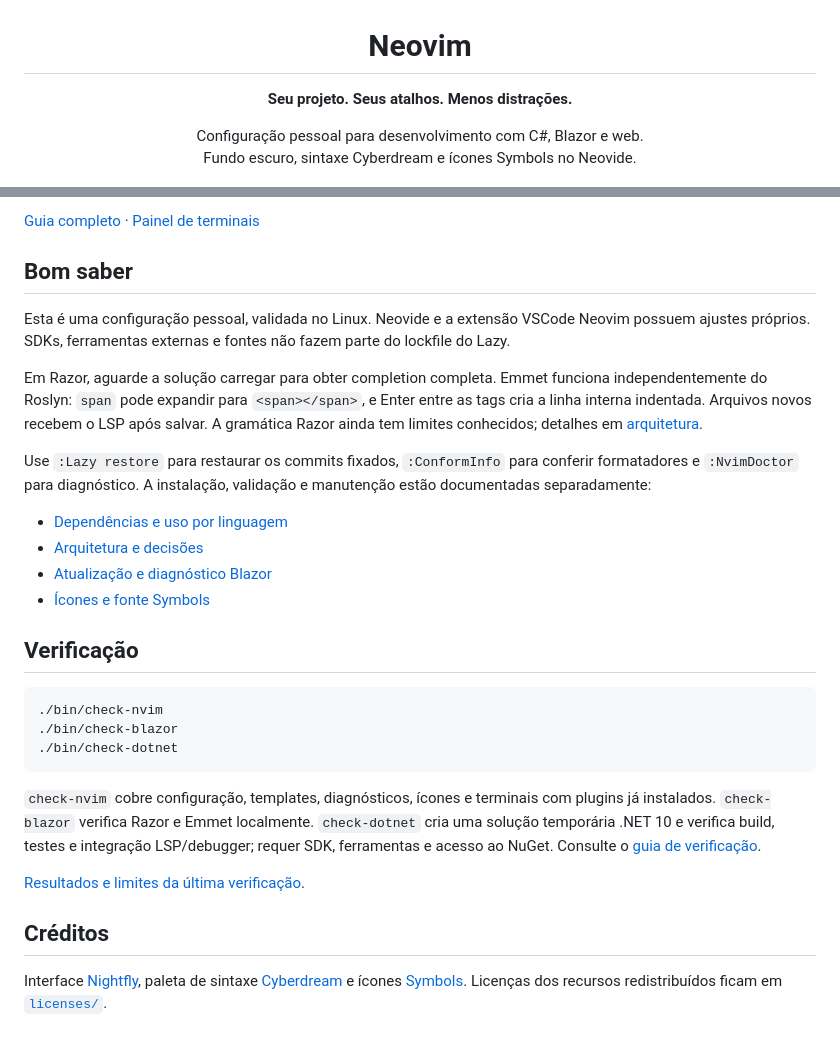
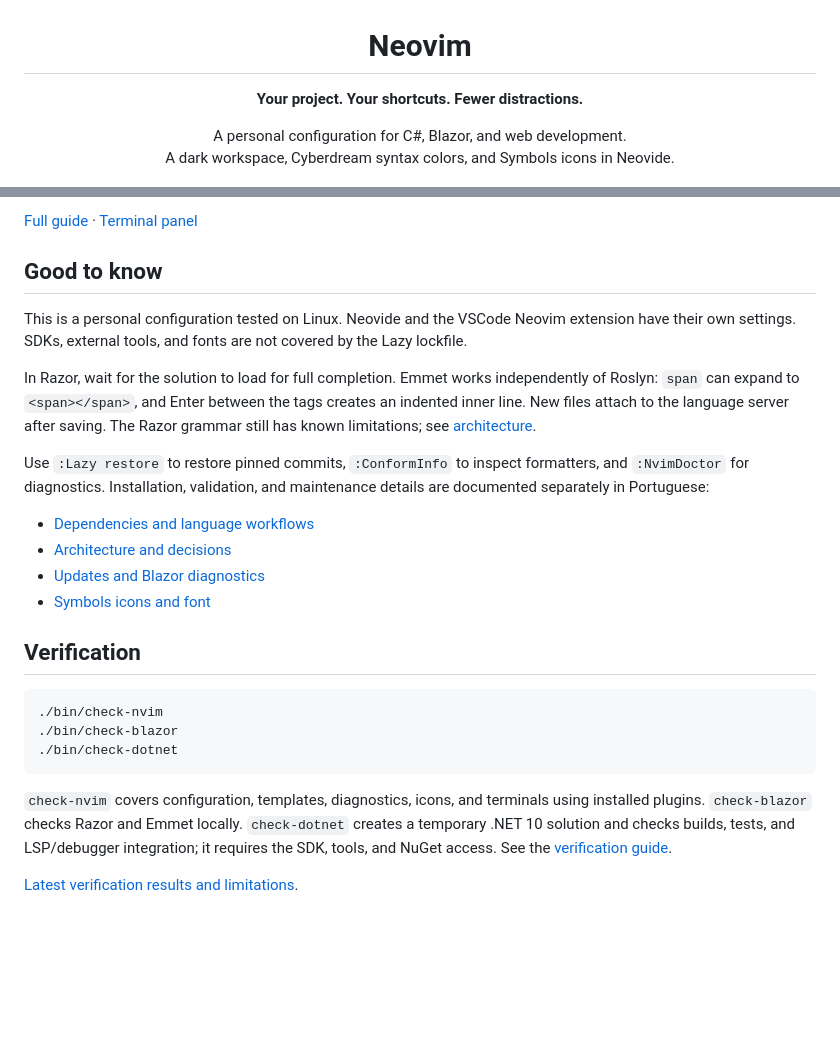
Before and after one commit to EliasArruda/nvim-config, a Markdown page: README.md, 2 parts joined by grey strips. Drawn GitHub-style; blank space fills up the shorter version.

````diff
--- a/README.md
+++ b/README.md
@@ -1,5 +1,5 @@
 <div align="center">
   <h1>Neovim</h1>
-  <p><strong>Seu projeto. Seus atalhos. Menos distrações.</strong></p>
-  <p>Configuração pessoal para desenvolvimento com C#, Blazor e web.<br />Fundo escuro, sintaxe Cyberdream e ícones Symbols no Neovide.</p>
+  <p><strong>Your project. Your shortcuts. Fewer distractions.</strong></p>
+  <p>A personal configuration for C#, Blazor, and web development.<br />A dark workspace, Cyberdream syntax colors, and Symbols icons in Neovide.</p>
   <p>
@@ -70,20 +70,20 @@ O líder é **Espaço**. Pressione-o e aguarde para consultar o which-key.
 
-[Guia completo](docs/usage.md) · [Painel de terminais](docs/terminal-sessions.md)
+[Full guide](docs/usage.md) · [Terminal panel](docs/terminal-sessions.md)
 
-## Bom saber
+## Good to know
 
-Esta é uma configuração pessoal, validada no Linux. Neovide e a extensão VSCode Neovim possuem ajustes próprios. SDKs, ferramentas externas e fontes não fazem parte do lockfile do Lazy.
+This is a personal configuration tested on Linux. Neovide and the VSCode Neovim extension have their own settings. SDKs, external tools, and fonts are not covered by the Lazy lockfile.
 
-Em Razor, aguarde a solução carregar para obter completion completa. Emmet funciona independentemente do Roslyn: `span` pode expandir para `<span></span>`, e Enter entre as tags cria a linha interna indentada. Arquivos novos recebem o LSP após salvar. A gramática Razor ainda tem limites conhecidos; detalhes em [arquitetura](docs/architecture.md).
+In Razor, wait for the solution to load for full completion. Emmet works independently of Roslyn: `span` can expand to `<span></span>`, and Enter between the tags creates an indented inner line. New files attach to the language server after saving. The Razor grammar still has known limitations; see [architecture](docs/architecture.md).
 
-Use `:Lazy restore` para restaurar os commits fixados, `:ConformInfo` para conferir formatadores e `:NvimDoctor` para diagnóstico. A instalação, validação e manutenção estão documentadas separadamente:
+Use `:Lazy restore` to restore pinned commits, `:ConformInfo` to inspect formatters, and `:NvimDoctor` for diagnostics. Installation, validation, and maintenance details are documented separately in Portuguese:
 
-- [Dependências e uso por linguagem](docs/usage.md)
-- [Arquitetura e decisões](docs/architecture.md)
-- [Atualização e diagnóstico Blazor](docs/updates-and-blazor.md)
-- [Ícones e fonte Symbols](docs/symbols.md)
+- [Dependencies and language workflows](docs/usage.md)
+- [Architecture and decisions](docs/architecture.md)
+- [Updates and Blazor diagnostics](docs/updates-and-blazor.md)
+- [Symbols icons and font](docs/symbols.md)
 
-## Verificação
+## Verification
 
 ```bash
 ./bin/check-nvim
@@ -91,10 +91,6 @@ Use `:Lazy restore` para restaurar os commits fixados, `:ConformInfo` para confe
 ./bin/check-dotnet
 ```
 
-`check-nvim` cobre configuração, templates, diagnósticos, ícones e terminais com plugins já instalados. `check-blazor` verifica Razor e Emmet localmente. `check-dotnet` cria uma solução temporária .NET 10 e verifica build, testes e integração LSP/debugger; requer SDK, ferramentas e acesso ao NuGet. Consulte o [guia de verificação](docs/usage.md#verificação).
+`check-nvim` covers configuration, templates, diagnostics, icons, and terminals using installed plugins. `check-blazor` checks Razor and Emmet locally. `check-dotnet` creates a temporary .NET 10 solution and checks builds, tests, and LSP/debugger integration; it requires the SDK, tools, and NuGet access. See the [verification guide](docs/usage.md#verificação).
 
-[Resultados e limites da última verificação](docs/validation.md).
-
-## Créditos
-
-Interface [Nightfly](https://github.com/bluz71/vim-nightfly-colors), paleta de sintaxe [Cyberdream](https://github.com/scottmckendry/cyberdream.nvim) e ícones [Symbols](https://github.com/miguelsolorio/symbols). Licenças dos recursos redistribuídos ficam em [`licenses/`](licenses/).
+[Latest verification results and limitations](docs/validation.md).
````
Also changed, not shown: other parts of README.md (+41 -41 lines).
